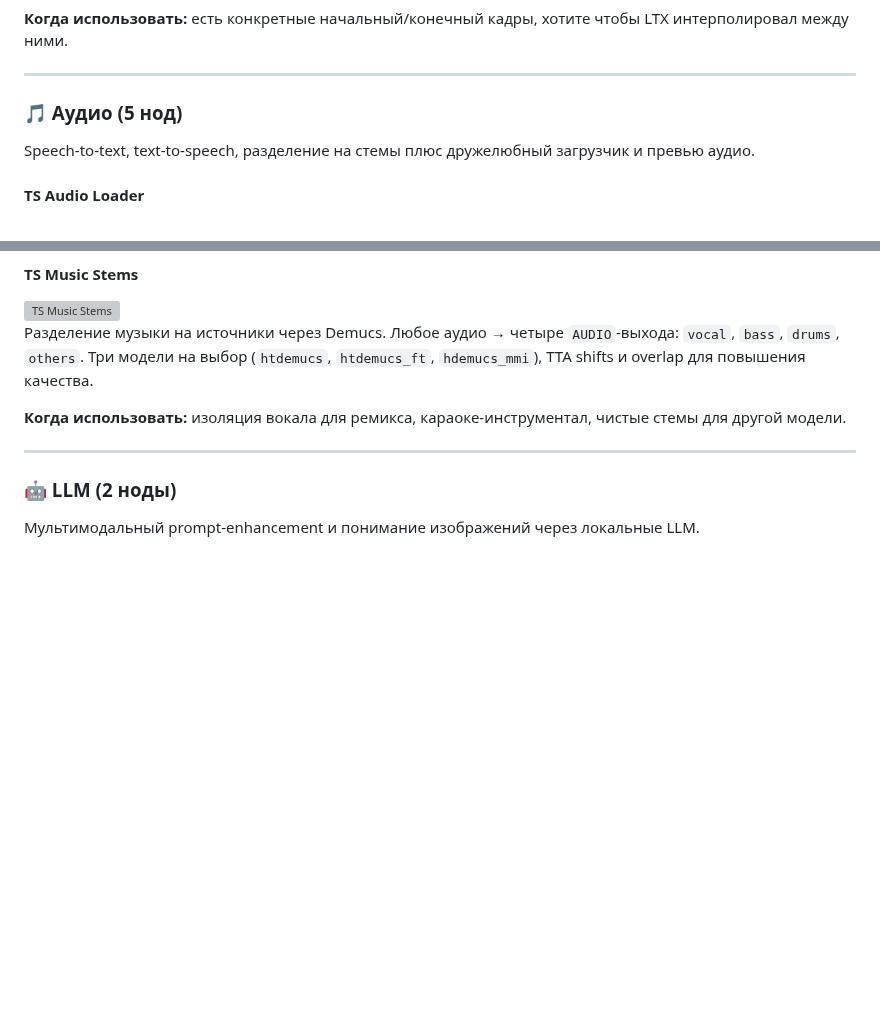
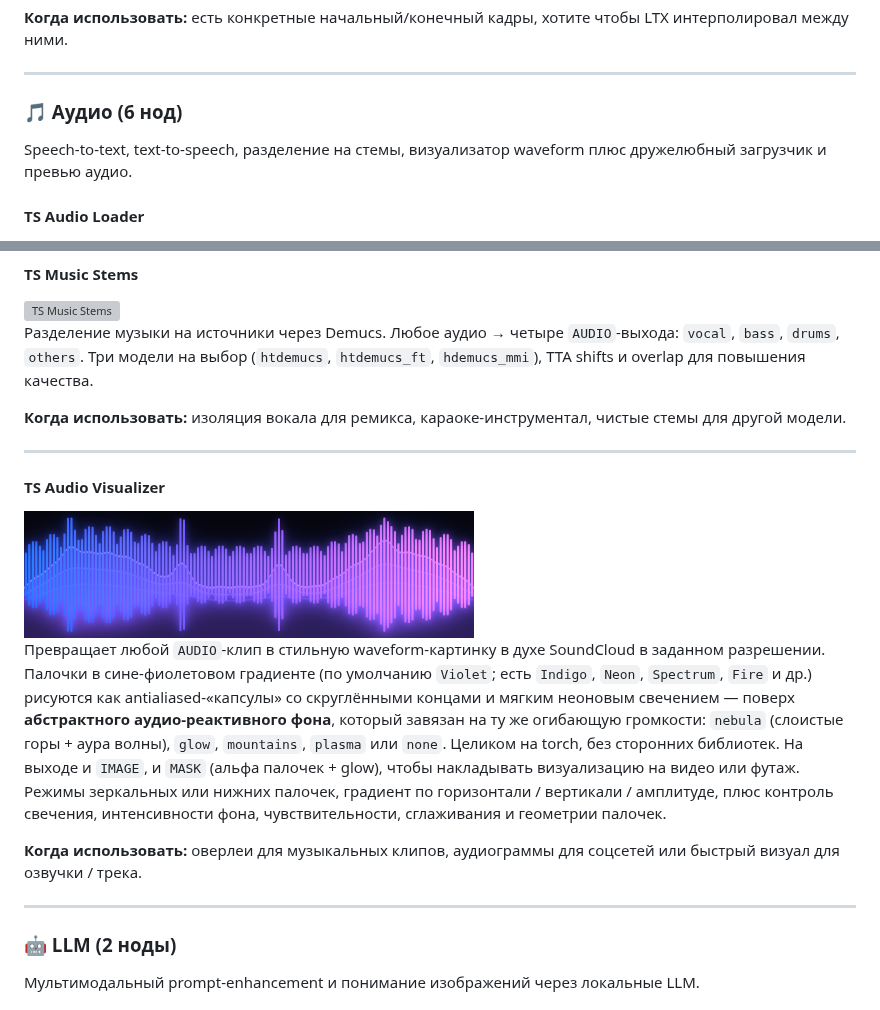
Before and after one commit to AlexYez/comfyui-timesaver, a Markdown page: README.ru.md, 2 parts joined by grey strips. Rendered like a GitHub page; pictures changed too: doc/screenshots/ts_audio_visualizer.png (added); blank space fills up the shorter version; grey boxes are pictures that could not be loaded.

```diff
--- a/README.ru.md
+++ b/README.ru.md
@@ -461,9 +461,9 @@ Guided alpha matting через Hugging Face ViTMatte. На вход — изо
 ---
 
 <a id="audio"></a>
-### 🎵 Аудио (5 нод)
+### 🎵 Аудио (6 нод)
 
-Speech-to-text, text-to-speech, разделение на стемы плюс дружелюбный загрузчик и превью аудио.
+Speech-to-text, text-to-speech, разделение на стемы, визуализатор waveform плюс дружелюбный загрузчик и превью аудио.
 
 #### TS Audio Loader
 <img src="doc/screenshots/ts_audio_loader.png" alt="TS Audio Loader" width="450" />
@@ -507,6 +507,15 @@ Speech-to-text на нативном движке OpenAI Whisper, общем с
 Разделение музыки на источники через Demucs. Любое аудио → четыре `AUDIO`-выхода: `vocal`, `bass`, `drums`, `others`. Три модели на выбор (`htdemucs`, `htdemucs_ft`, `hdemucs_mmi`), TTA shifts и overlap для повышения качества.
 
 **Когда использовать:** изоляция вокала для ремикса, караоке-инструментал, чистые стемы для другой модели.
+
+---
+
+#### TS Audio Visualizer
+<img src="doc/screenshots/ts_audio_visualizer.png" alt="TS Audio Visualizer" width="450" />
+
+Превращает любой `AUDIO`-клип в стильную waveform-картинку в духе SoundCloud в заданном разрешении. Палочки в сине-фиолетовом градиенте (по умолчанию `Violet`; есть `Indigo`, `Neon`, `Spectrum`, `Fire` и др.) рисуются как antialiased-«капсулы» со скруглёнными концами и мягким неоновым свечением — поверх **абстрактного аудио-реактивного фона**, который завязан на ту же огибающую громкости: `nebula` (слоистые горы + аура волны), `glow`, `mountains`, `plasma` или `none`. Целиком на torch, без сторонних библиотек. На выходе и `IMAGE`, и `MASK` (альфа палочек + glow), чтобы накладывать визуализацию на видео или футаж. Режимы зеркальных или нижних палочек, градиент по горизонтали / вертикали / амплитуде, плюс контроль свечения, интенсивности фона, чувствительности, сглаживания и геометрии палочек.
+
+**Когда использовать:** оверлеи для музыкальных клипов, аудиограммы для соцсетей или быстрый визуал для озвучки / трека.
 
 ---
 
```
Also changed, not shown: README.md (+11 -2 lines), 1 other file.
